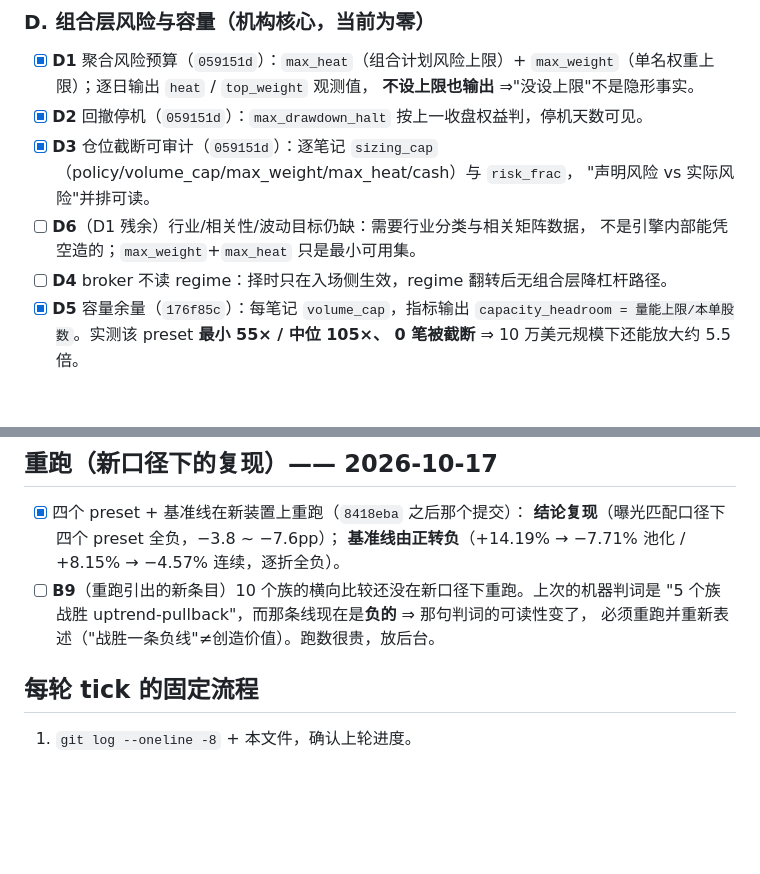
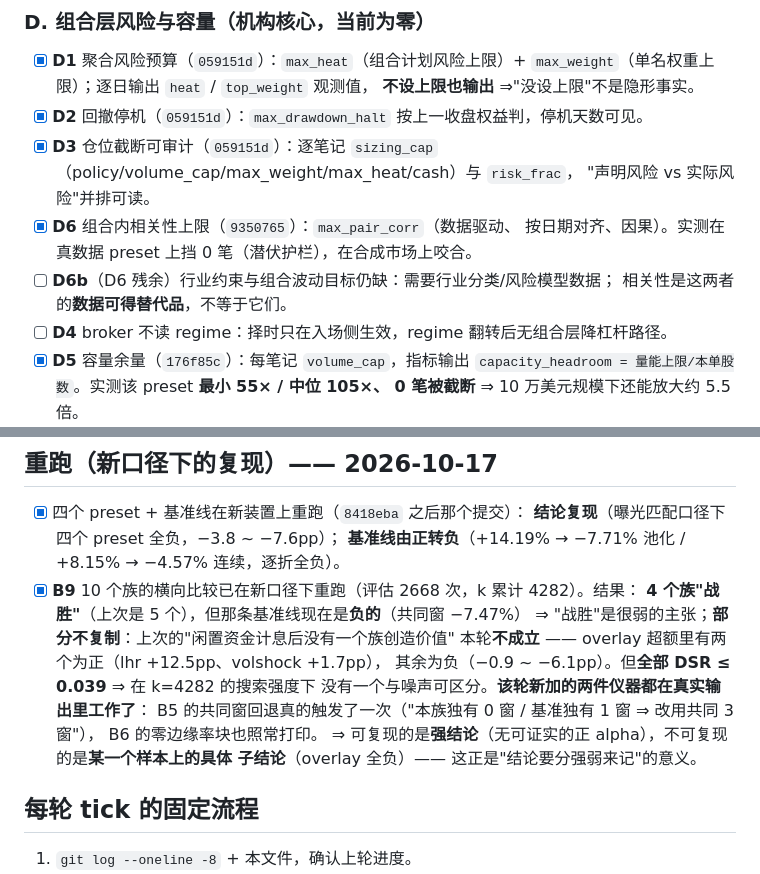
Before and after one commit to HoLeonZ/usagent, a Markdown page: docs/2026-10-17-institutional-fix-plan.md, 2 parts joined by grey strips. GitHub-like rendering; blank space fills up the shorter version.

Commit message:
docs: 台账 —— D6 完成、B9 重跑有结果（4 族战胜负基准线；overlay 结论部分不复制）
Co-Authored-By: Claude Opus 5 <noreply@anthropic.com>

```diff
--- a/docs/2026-10-17-institutional-fix-plan.md
+++ b/docs/2026-10-17-institutional-fix-plan.md
@@ -127,8 +127,10 @@
 - [x] **D3** 仓位截断可审计（`059151d`）：逐笔记 `sizing_cap`
       （policy/volume_cap/max_weight/max_heat/cash）与 `risk_frac`，
       "声明风险 vs 实际风险"并排可读。
-- [ ] **D6**（D1 残余）行业/相关性/波动目标仍缺：需要行业分类与相关矩阵数据，
-      不是引擎内部能凭空造的；`max_weight`+`max_heat` 只是最小可用集。
+- [x] **D6** 组合内相关性上限（`9350765`）：`max_pair_corr`（数据驱动、
+      按日期对齐、因果）。实测在真数据 preset 上挡 0 笔（潜伏护栏），在合成市场上咬合。
+- [ ] **D6b**（D6 残余）行业约束与组合波动目标仍缺：需要行业分类/风险模型数据；
+      相关性是这两者的**数据可得替代品**，不等于它们。
 - [ ] **D4** broker 不读 regime：择时只在入场侧生效，regime 翻转后无组合层降杠杆路径。
 - [x] **D5** 容量余量（`176f85c`）：每笔记 `volume_cap`，指标输出
       `capacity_headroom = 量能上限/本单股数`。实测该 preset **最小 55× / 中位 105×、
@@ -208,9 +210,16 @@
 - [x] 四个 preset + 基准线在新装置上重跑（`8418eba` 之后那个提交）：
       **结论复现**（曝光匹配口径下四个 preset 全负，−3.8 ~ −7.6pp）；
       **基准线由正转负**（+14.19% → −7.71% 池化 / +8.15% → −4.57% 连续，逐折全负）。
-- [ ] **B9**（重跑引出的新条目）10 个族的横向比较还没在新口径下重跑。上次的机器判词是
-      "5 个族战胜 uptrend-pullback"，而那条线现在是**负的** ⇒ 那句判词的可读性变了，
-      必须重跑并重新表述（"战胜一条负线"≠创造价值）。跑数很贵，放后台。
+- [x] **B9** 10 个族的横向比较已在新口径下重跑（评估 2668 次，k 累计 4282）。结果：
+      **4 个族"战胜"**（上次是 5 个），但那条基准线现在是**负的**（共同窗 −7.47%）
+      ⇒ "战胜"是很弱的主张；**部分不复制**：上次的"闲置资金计息后没有一个族创造价值"
+      本轮**不成立** —— overlay 超额里有两个为正（lhr +12.5pp、volshock +1.7pp），
+      其余为负（−0.9 ~ −6.1pp）。但**全部 DSR ≤ 0.039** ⇒ 在 k=4282 的搜索强度下
+      没有一个与噪声可区分。**该轮新加的两件仪器都在真实输出里工作了**：
+      B5 的共同窗回退真的触发了一次（"本族独有 0 窗 / 基准独有 1 窗 ⇒ 改用共同 3 窗"），
+      B6 的零边缘率块也照常打印。
+      ⇒ 可复现的是**强结论**（无可证实的正 alpha），不可复现的是**某一个样本上的具体
+      子结论**（overlay 全负）—— 这正是"结论要分强弱来记"的意义。
 
 ## 每轮 tick 的固定流程
 
```
